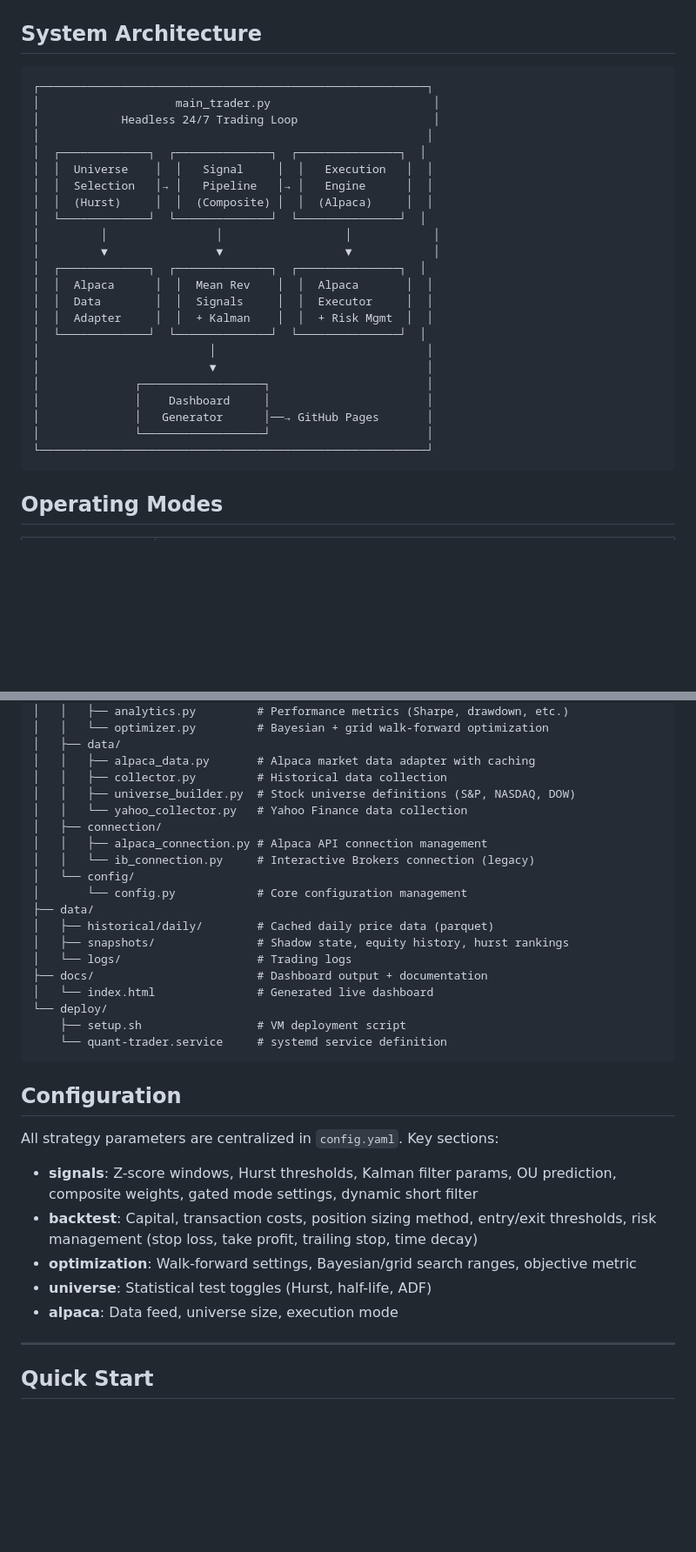
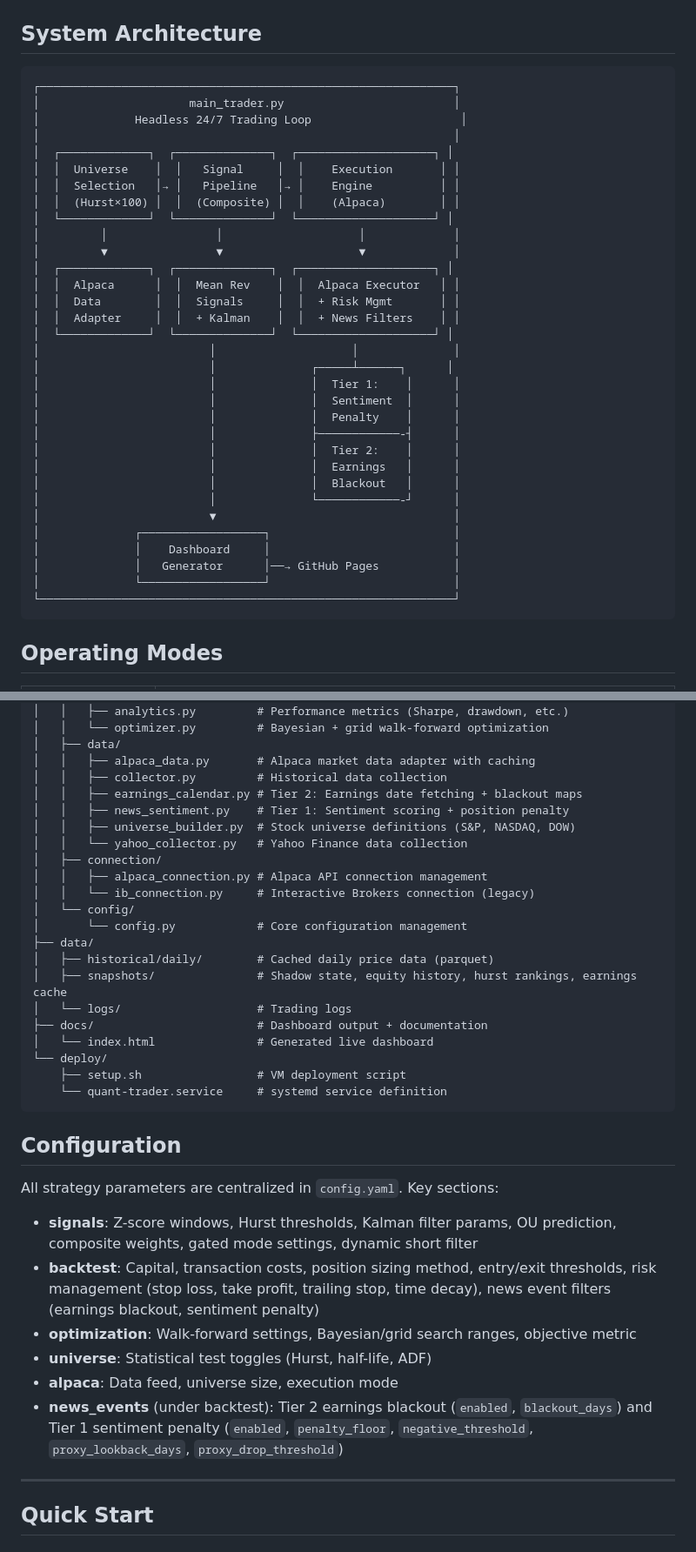
Before and after one commit to Shimmy-Shams/Quant, a Markdown page: README.md, 2 parts joined by grey strips. Shown at 87% size. Rendered like a GitHub page; blank space fills up the shorter version.

````diff
--- a/README.md
+++ b/README.md
@@ -136,29 +170,38 @@ The system detects three volatility regimes and adjusts position sizing:
 ## System Architecture
 
 ```
-┌─────────────────────────────────────────────────────────┐
-│                    main_trader.py                        │
-│            Headless 24/7 Trading Loop                    │
-│                                                         │
-│  ┌─────────────┐  ┌──────────────┐  ┌───────────────┐  │
-│  │  Universe    │  │   Signal     │  │   Execution   │  │
-│  │  Selection   │→ │   Pipeline   │→ │   Engine      │  │
-│  │  (Hurst)     │  │  (Composite) │  │  (Alpaca)     │  │
-│  └─────────────┘  └──────────────┘  └───────────────┘  │
-│         │                │                  │            │
-│         ▼                ▼                  ▼            │
-│  ┌─────────────┐  ┌──────────────┐  ┌───────────────┐  │
-│  │  Alpaca      │  │  Mean Rev    │  │  Alpaca       │  │
-│  │  Data        │  │  Signals     │  │  Executor     │  │
-│  │  Adapter     │  │  + Kalman    │  │  + Risk Mgmt  │  │
-│  └─────────────┘  └──────────────┘  └───────────────┘  │
-│                         │                               │
-│                         ▼                               │
-│              ┌──────────────────┐                       │
-│              │    Dashboard     │                       │
-│              │   Generator      │──→ GitHub Pages       │
-│              └──────────────────┘                       │
-└─────────────────────────────────────────────────────────┘
+┌─────────────────────────────────────────────────────────────┐
+│                      main_trader.py                         │
+│              Headless 24/7 Trading Loop                      │
+│                                                             │
+│  ┌─────────────┐  ┌──────────────┐  ┌────────────────────┐ │
+│  │  Universe    │  │   Signal     │  │    Execution       │ │
+│  │  Selection   │→ │   Pipeline   │→ │    Engine          │ │
+│  │  (Hurst×100) │  │  (Composite) │  │    (Alpaca)        │ │
+│  └─────────────┘  └──────────────┘  └────────────────────┘ │
+│         │                │                    │             │
+│         ▼                ▼                    ▼             │
+│  ┌─────────────┐  ┌──────────────┐  ┌────────────────────┐ │
+│  │  Alpaca      │  │  Mean Rev    │  │  Alpaca Executor   │ │
+│  │  Data        │  │  Signals     │  │  + Risk Mgmt       │ │
+│  │  Adapter     │  │  + Kalman    │  │  + News Filters    │ │
+│  └─────────────┘  └──────────────┘  └────────────────────┘ │
+│                         │                    │              │
+│                         │              ┌─────┴──────┐      │
+│                         │              │  Tier 1:    │      │
+│                         │              │  Sentiment  │      │
+│                         │              │  Penalty    │      │
+│                         │              ├────────────-┤      │
+│                         │              │  Tier 2:    │      │
+│                         │              │  Earnings   │      │
+│                         │              │  Blackout   │      │
+│                         │              └────────────-┘      │
+│                         ▼                                   │
+│              ┌──────────────────┐                           │
+│              │    Dashboard     │                           │
+│              │   Generator      │──→ GitHub Pages           │
+│              └──────────────────┘                           │
+└─────────────────────────────────────────────────────────────┘
 ```
 
 ## Operating Modes
@@ -193,6 +236,8 @@ Quant/
 │   ├── data/
 │   │   ├── alpaca_data.py       # Alpaca market data adapter with caching
 │   │   ├── collector.py         # Historical data collection
+│   │   ├── earnings_calendar.py # Tier 2: Earnings date fetching + blackout maps
+│   │   ├── news_sentiment.py    # Tier 1: Sentiment scoring + position penalty
 │   │   ├── universe_builder.py  # Stock universe definitions (S&P, NASDAQ, DOW)
 │   │   └── yahoo_collector.py   # Yahoo Finance data collection
 │   ├── connection/
@@ -202,7 +247,7 @@ Quant/
 │       └── config.py            # Core configuration management
 ├── data/
 │   ├── historical/daily/        # Cached daily price data (parquet)
-│   ├── snapshots/               # Shadow state, equity history, hurst rankings
+│   ├── snapshots/               # Shadow state, equity history, hurst rankings, earnings cache
 │   └── logs/                    # Trading logs
 ├── docs/                        # Dashboard output + documentation
 │   └── index.html               # Generated live dashboard
@@ -216,10 +261,11 @@ Quant/
 All strategy parameters are centralized in `config.yaml`. Key sections:
 
 - **signals**: Z-score windows, Hurst thresholds, Kalman filter params, OU prediction, composite weights, gated mode settings, dynamic short filter
-- **backtest**: Capital, transaction costs, position sizing method, entry/exit thresholds, risk management (stop loss, take profit, trailing stop, time decay)
+- **backtest**: Capital, transaction costs, position sizing method, entry/exit thresholds, risk management (stop loss, take profit, trailing stop, time decay), news event filters (earnings blackout, sentiment penalty)
 - **optimization**: Walk-forward settings, Bayesian/grid search ranges, objective metric
 - **universe**: Statistical test toggles (Hurst, half-life, ADF)
 - **alpaca**: Data feed, universe size, execution mode
+- **news_events** (under backtest): Tier 2 earnings blackout (`enabled`, `blackout_days`) and Tier 1 sentiment penalty (`enabled`, `penalty_floor`, `negative_threshold`, `proxy_lookback_days`, `proxy_drop_threshold`)
 
 ---
 
````
Also changed, not shown: other parts of README.md (+38 -4 lines).
